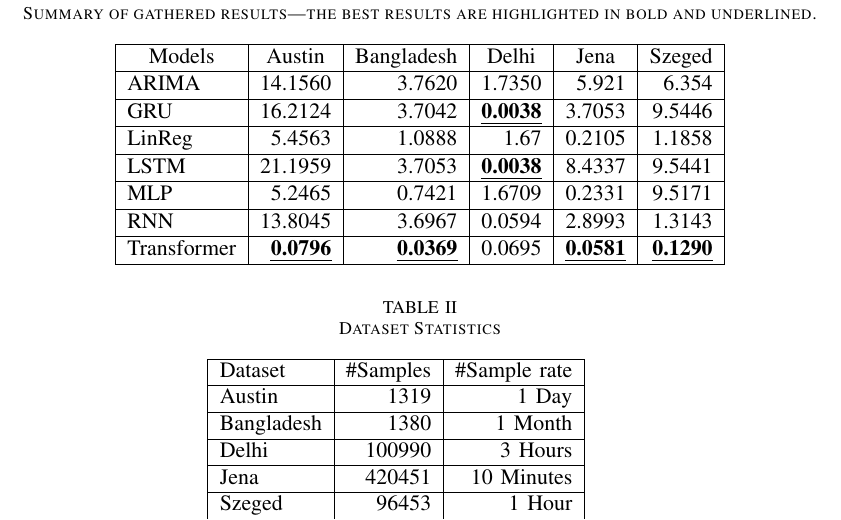
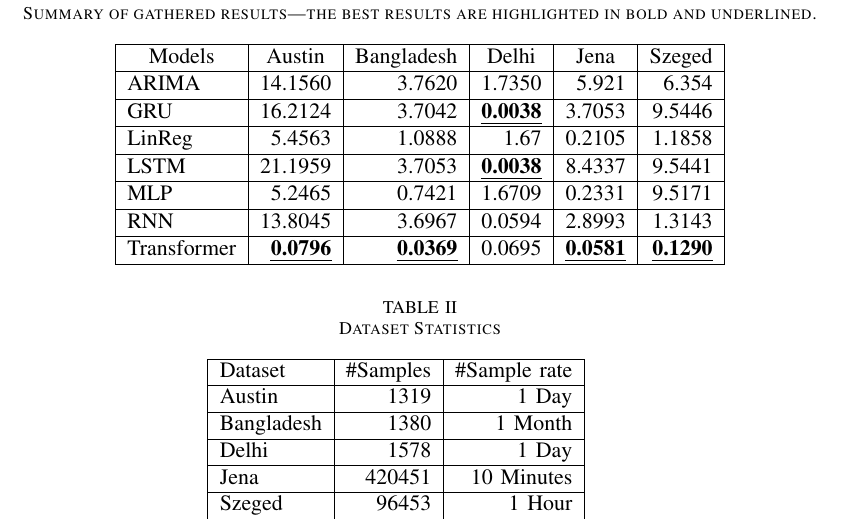
Before and after one commit to chhoumann/P6, a LaTeX paper (master.tex, which reads sections/experimental-results.tex): part of page 11 of 12, cut so that both start at the same text. Compiled offline with pdfLaTeX; a missing font is replaced by an installed copy or a similar font; a LaTeX package or settings file that is missing is left out.

Commit message:
Update experimental-results.tex

```diff
--- a/sections/experimental-results.tex
+++ b/sections/experimental-results.tex
@@ -32,7 +32,7 @@ The following datasets have been used when conducting experiments on the various
 Dataset    & \multicolumn{1}{l|}{\#Samples} & \multicolumn{1}{l|}{\#Sample rate} &  &  \\ \cline{1-3}
 Austin     & 1319                           & 1 Day                              &  &  \\ \cline{1-3}
 Bangladesh & 1380                           & 1 Month                            &  &  \\ \cline{1-3}
-Delhi      & 100990                         & 3 Hours                            &  &  \\ \cline{1-3}
+Delhi      & 1578                           & 1 Day                              &  &  \\ \cline{1-3}
 Jena       & 420451                         & 10 Minutes                         &  &  \\ \cline{1-3}
 Szeged     & 96453                          & 1 Hour                             &  &  \\ \cline{1-3}
 \end{tabular}
```
